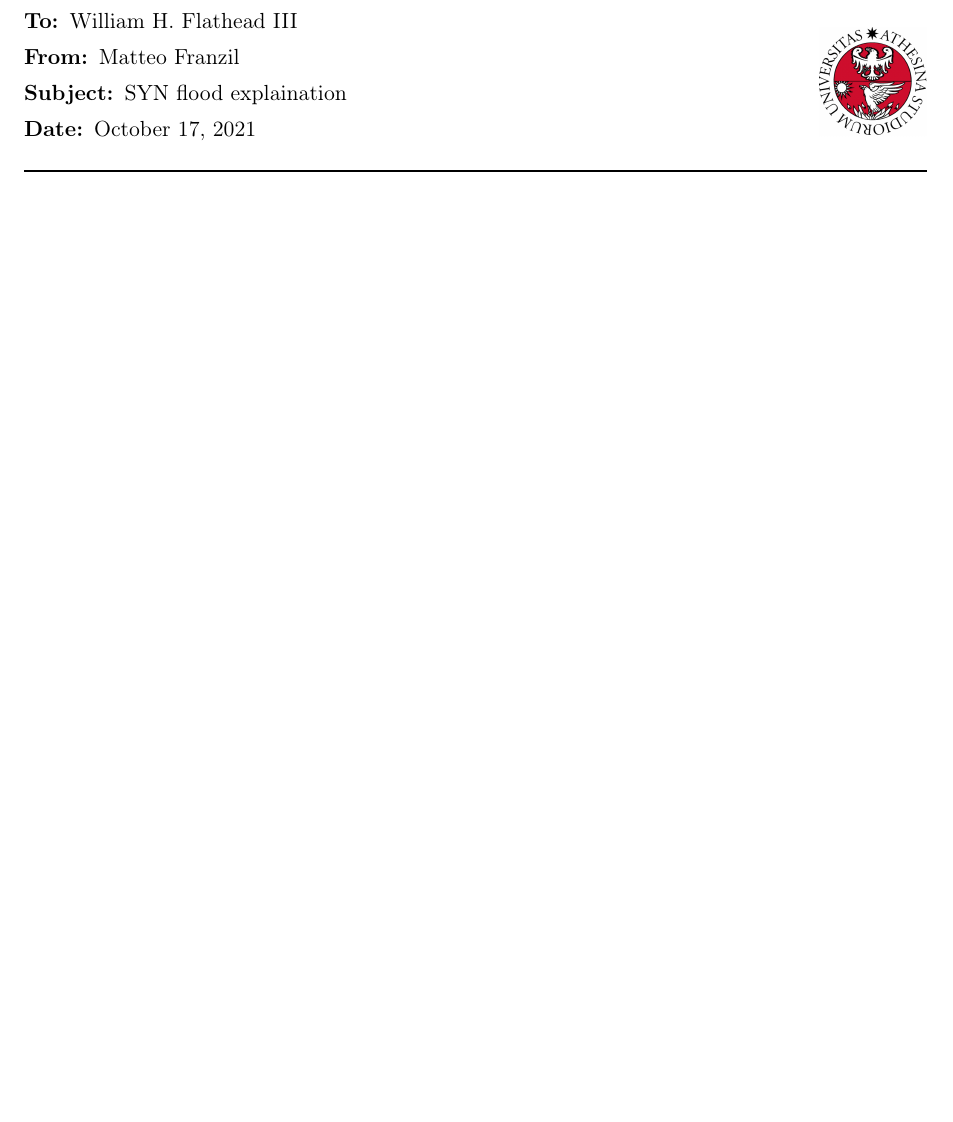
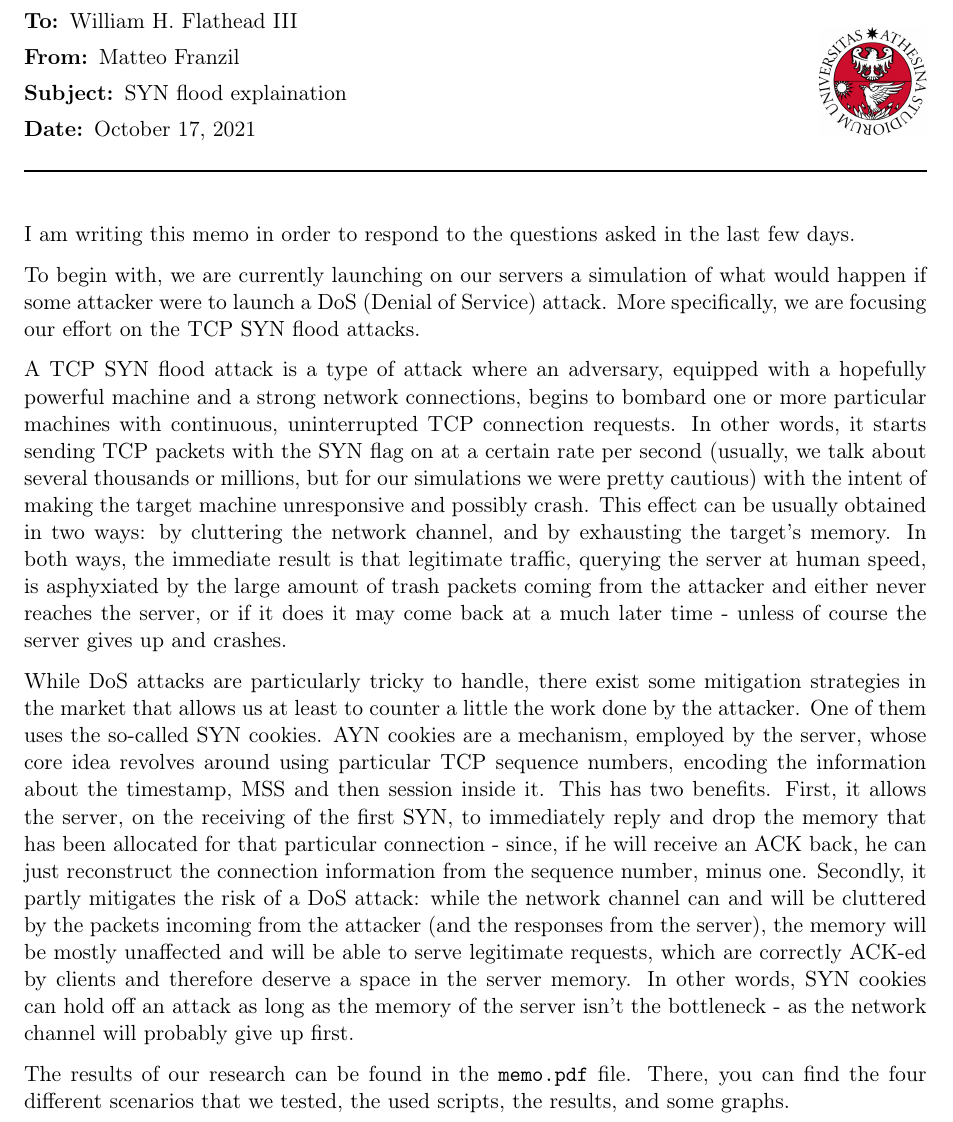
Before and after one commit to mfranzil-unitn/unitn-m-ot, a LaTeX document (05-synflood/memo/memo.tex): part of the page, cut so that both start at the same text, the shorter picture padded with empty space. Compiled offline with pdfLaTeX.

Commit message:
part 2 of said ex

```diff
--- a/05-synflood/memo/memo.tex
+++ b/05-synflood/memo/memo.tex
@@ -11,4 +11,14 @@
 \begin{document}
 \maketitle
 
+I am writing this memo in order to respond to the questions asked in the last few days.
+
+To begin with, we are currently launching on our servers a simulation of what would happen if some attacker were to launch a DoS (Denial of Service) attack. More specifically, we are focusing our effort on the TCP SYN flood attacks.
+
+A TCP SYN flood attack is a type of attack where an adversary, equipped with a hopefully powerful machine and a strong network connections, begins to bombard one or more particular machines with continuous, uninterrupted TCP connection requests. In other words, it starts sending TCP packets with the SYN flag on at a certain rate per second (usually, we talk about several thousands or millions, but for our simulations we were pretty cautious) with the intent of making the target machine unresponsive and possibly crash. This effect can be usually obtained in two ways: by cluttering the network channel, and by exhausting the target's memory. In both ways, the immediate result is that legitimate traffic, querying the server at human speed, is asphyxiated by the large amount of trash packets coming from the attacker and either never reaches the server, or if it does it may come back at a much later time - unless of course the server gives up and crashes.
+
+While DoS attacks are particularly tricky to handle, there exist some mitigation strategies in the market that allows us at least to counter a little the work done by the attacker. One of them uses the so-called SYN cookies. AYN cookies are a mechanism, employed by the server, whose core idea revolves around using particular TCP sequence numbers, encoding the information about the timestamp, MSS and then session inside it. This has two benefits. First, it allows the server, on the receiving of the first SYN, to immediately reply and drop the memory that has been allocated for that particular connection - since, if he will receive an ACK back, he can just reconstruct the connection information from the sequence number, minus one. Secondly, it partly mitigates the risk of a DoS attack: while the network channel can and will be cluttered by the packets incoming from the attacker (and the responses from the server), the memory will be mostly unaffected and will be able to serve legitimate requests, which are correctly ACK-ed by clients and therefore deserve a space in the server memory. In other words, SYN cookies can hold off an attack as long as the memory of the server isn't the bottleneck - as the network channel will probably give up first.
+
+The results of our research can be found in the \verb=memo.pdf= file. There, you can find the four different scenarios that we tested, the used scripts, the results, and some graphs.
+
 \end{document}
```
Also changed, not shown: 05-synflood/instructions/instructions.tex (+2 -2 lines), 05-synflood/instructions/instructions.pdf, 05-synflood/memo/memo.pdf (added), 2 other files.
